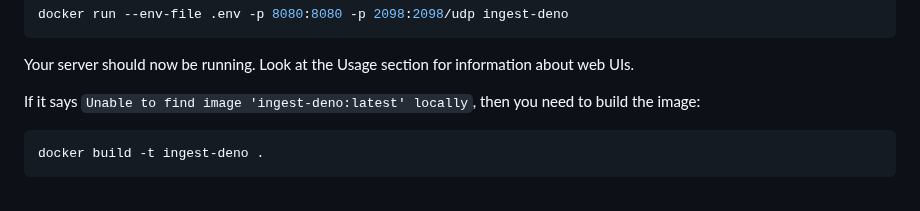
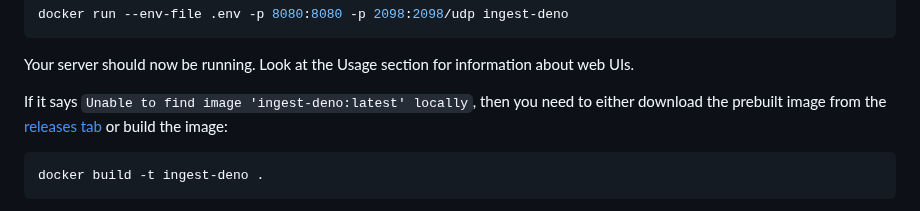
Before and after one commit to crisislab-platform/ingest-deno, a Markdown page: readme.md, the part around one of its changes. Rendered like a GitHub page.

Commit message:
Add releases tab links

````diff
--- a/readme.md
+++ b/readme.md
@@ -93,7 +93,7 @@ docker run --env-file .env -p 8080:8080 -p 2098:2098/udp ingest-deno
 
 Your server should now be running. Look at the Usage section for information about web UIs.
 
-If it says `Unable to find image 'ingest-deno:latest' locally`, then you need to build the image:
+If it says `Unable to find image 'ingest-deno:latest' locally`, then you need to either download the prebuilt image from the [releases tab](https://github.com/crisislab-platform/ingest-deno/releases) or build the image:
 
 ```bash
 docker build -t ingest-deno .
````
Also changed, not shown: other parts of readme.md (+1 -1 lines).
